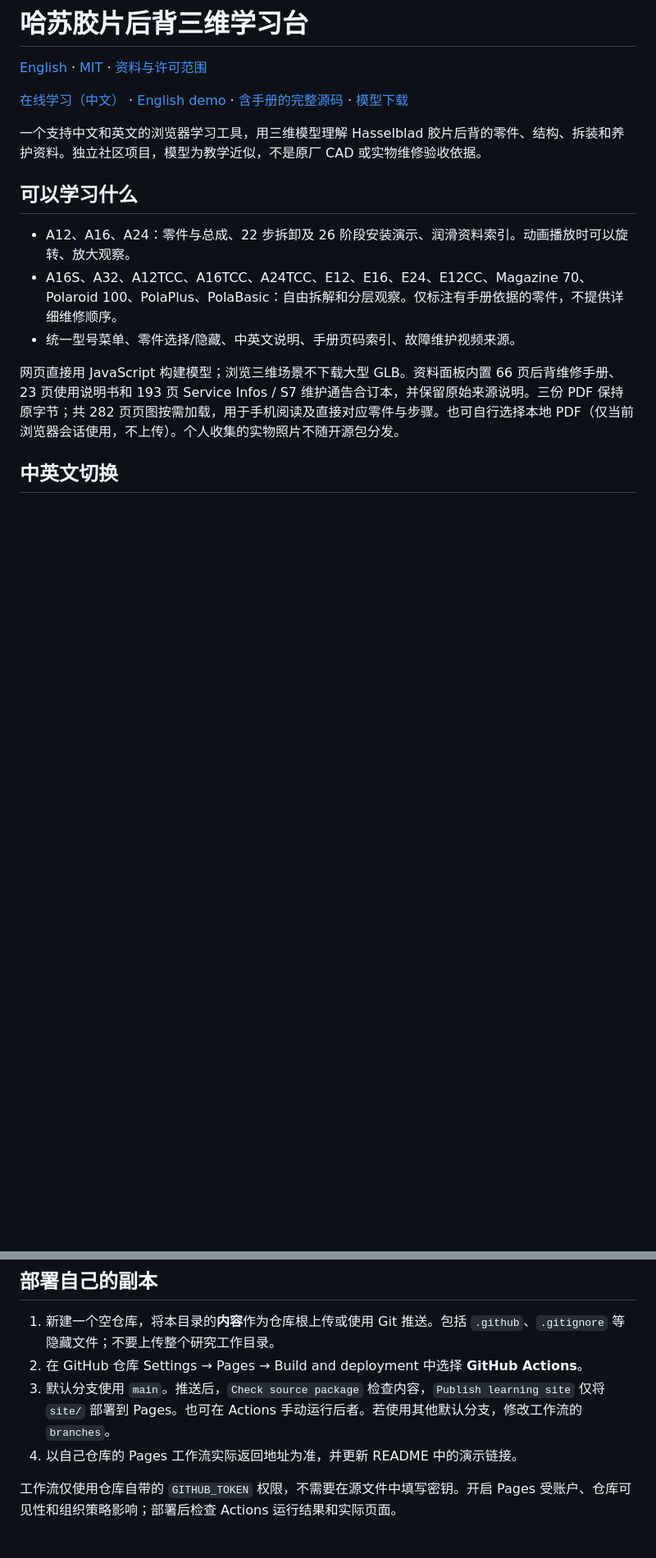
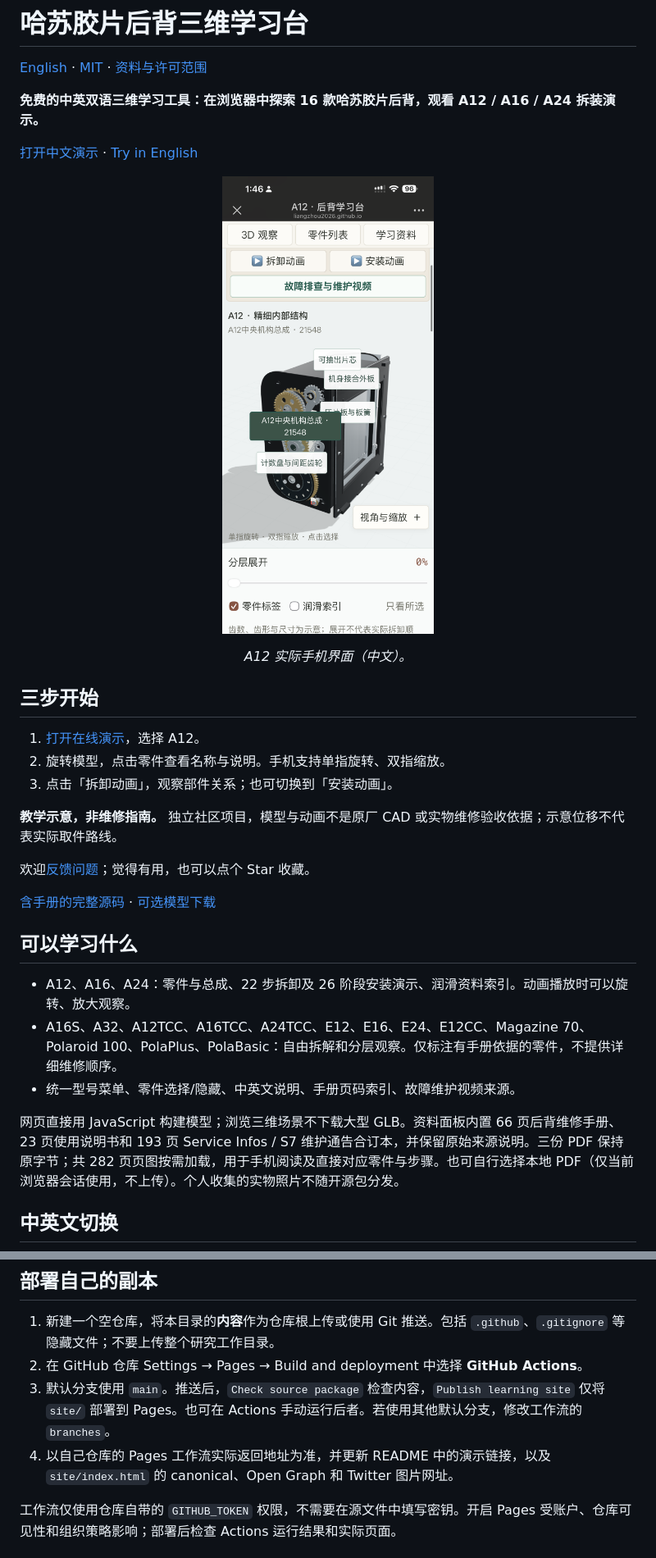
Before and after one commit to liangzhou2026/hasselblad-film-magazine-learning, a Markdown page: README.md, 2 parts joined by grey strips. Shown at 82% size. Rendered like a GitHub page; pictures changed too: site/assets/a12-mobile.png (added); blank space fills up the shorter version.

```diff
--- a/README.md
+++ b/README.md
@@ -2,9 +2,28 @@
 
 [English](README.en.md) · [MIT](LICENSE) · [资料与许可范围](THIRD_PARTY_NOTICES.md)
 
-[在线学习（中文）](https://liangzhou2026.github.io/hasselblad-film-magazine-learning/?lang=zh) · [English demo](https://liangzhou2026.github.io/hasselblad-film-magazine-learning/?lang=en) · [含手册的完整源码](https://github.com/liangzhou2026/hasselblad-film-magazine-learning/releases/tag/v1.0.2) · [模型下载](https://github.com/liangzhou2026/hasselblad-film-magazine-learning/releases/tag/v1.0.0)
+**免费的中英双语三维学习工具：在浏览器中探索 16 款哈苏胶片后背，观看 A12 / A16 / A24 拆装演示。**
 
-一个支持中文和英文的浏览器学习工具，用三维模型理解 Hasselblad 胶片后背的零件、结构、拆装和养护资料。独立社区项目，模型为教学近似，不是原厂 CAD 或实物维修验收依据。
+[打开中文演示](https://liangzhou2026.github.io/hasselblad-film-magazine-learning/?lang=zh) · [Try in English](https://liangzhou2026.github.io/hasselblad-film-magazine-learning/?lang=en)
+
+<p align="center">
+  <a href="https://liangzhou2026.github.io/hasselblad-film-magazine-learning/?model=A12&amp;lang=zh">
+    <img src="site/assets/a12-mobile.png" width="300" alt="实际手机界面截图：A12 内部结构与零件标签，可见拆卸、安装和分层观察控件。">
+  </a>
+</p>
+<p align="center"><em>A12 实际手机界面（中文）。</em></p>
+
+## 三步开始
+
+1. [打开在线演示](https://liangzhou2026.github.io/hasselblad-film-magazine-learning/?model=A12&lang=zh)，选择 A12。
+2. 旋转模型，点击零件查看名称与说明。手机支持单指旋转、双指缩放。
+3. 点击「拆卸动画」，观察部件关系；也可切换到「安装动画」。
+
+**教学示意，非维修指南。** 独立社区项目，模型与动画不是原厂 CAD 或实物维修验收依据；示意位移不代表实际取件路线。
+
+欢迎[反馈问题](https://github.com/liangzhou2026/hasselblad-film-magazine-learning/issues)；觉得有用，也可以点个 Star 收藏。
+
+[含手册的完整源码](https://github.com/liangzhou2026/hasselblad-film-magazine-learning/releases/tag/v1.0.2) · [可选模型下载](https://github.com/liangzhou2026/hasselblad-film-magazine-learning/releases/tag/v1.0.0)
 
 ## 可以学习什么
 
@@ -50,7 +69,7 @@ node --expose-gc scripts/check-i18n.cjs
 1. 新建一个空仓库，将本目录的**内容**作为仓库根上传或使用 Git 推送。包括 `.github`、`.gitignore` 等隐藏文件；不要上传整个研究工作目录。
 2. 在 GitHub 仓库 Settings → Pages → Build and deployment 中选择 **GitHub Actions**。
 3. 默认分支使用 `main`。推送后，`Check source package` 检查内容，`Publish learning site` 仅将 `site/` 部署到 Pages。也可在 Actions 手动运行后者。若使用其他默认分支，修改工作流的 `branches`。
-4. 以自己仓库的 Pages 工作流实际返回地址为准，并更新 README 中的演示链接。
+4. 以自己仓库的 Pages 工作流实际返回地址为准，并更新 README 中的演示链接，以及 `site/index.html` 的 canonical、Open Graph 和 Twitter 图片网址。
 
 工作流仅使用仓库自带的 `GITHUB_TOKEN` 权限，不需要在源文件中填写密钥。开启 Pages 受账户、仓库可见性和组织策略影响；部署后检查 Actions 运行结果和实际页面。
 
```
Also changed, not shown: README.en.md (+24 -3 lines), docs/showcase/README.md (added, +36 -0 lines), site/assets/social-preview.png (added), 6 other files.
